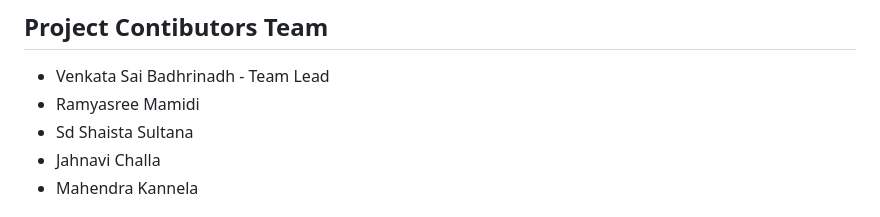
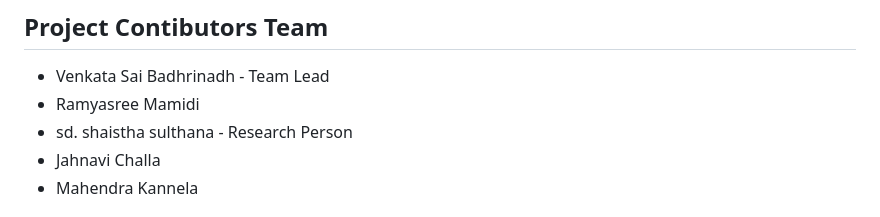
Before and after one commit to Badhrinadhgvs/NxtGenHealth, a Markdown page: README.md, the part around the change. Drawn GitHub-style.

```diff
--- a/README.md
+++ b/README.md
@@ -136,7 +136,7 @@ To run the project, execute the following command:
 ## Project Contibutors Team
 - Venkata Sai Badhrinadh - Team Lead
 - Ramyasree Mamidi
-- Sd Shaista Sultana
+- sd. shaistha sulthana - Research Person
 - Jahnavi Challa
 - Mahendra Kannela
 
```
